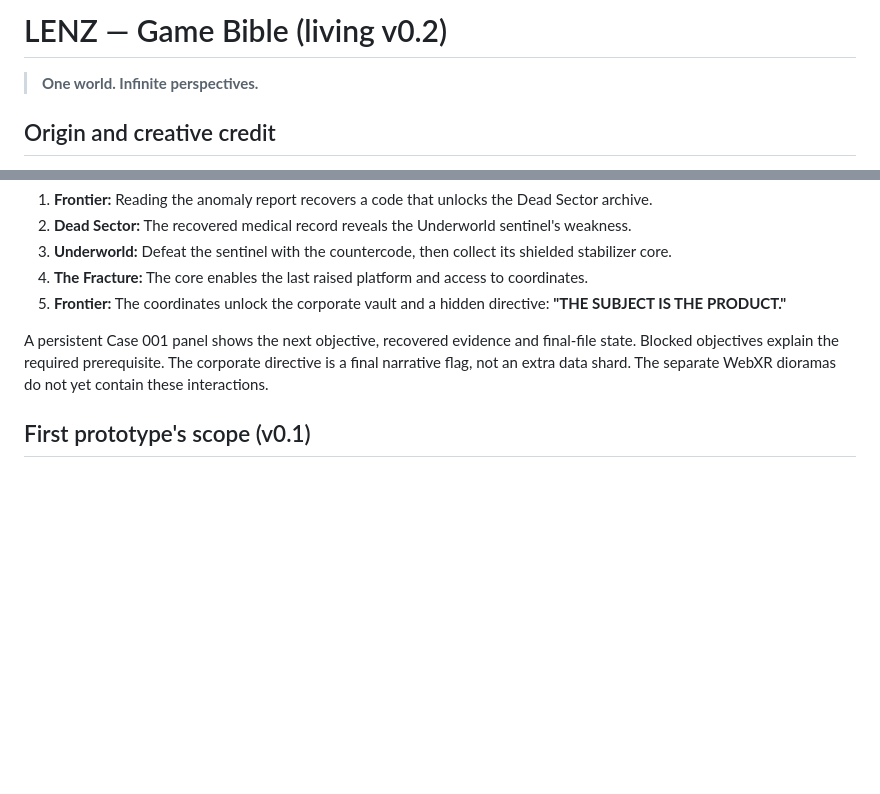
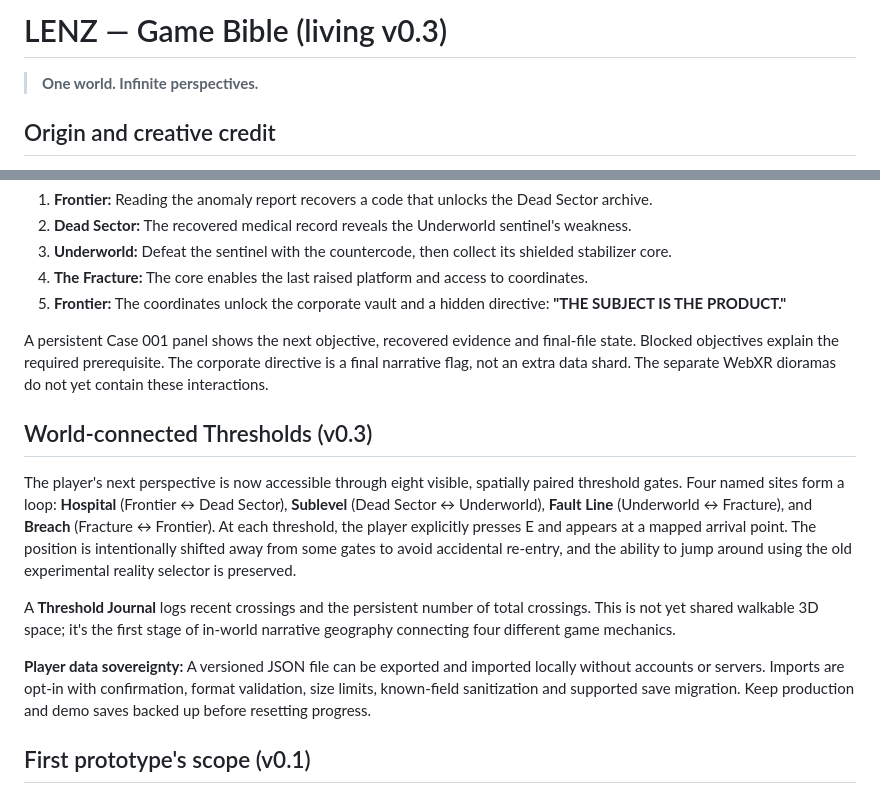
Before and after one commit to MichaelWave369/LENZ, a Markdown page: docs/GAME_BIBLE.md, 2 parts joined by grey strips. Rendered like a GitHub page; blank space fills up the shorter version.

Commit message:
docs: document threshold travel and sovereign save import/export

```diff
--- a/docs/GAME_BIBLE.md
+++ b/docs/GAME_BIBLE.md
@@ -1,4 +1,4 @@
-# LENZ — Game Bible (living v0.2)
+# LENZ — Game Bible (living v0.3)
 
 > **One world. Infinite perspectives.**
 
@@ -56,6 +56,14 @@ The first connected case has five real dependencies, not just flavor text:
 
 A persistent Case 001 panel shows the next objective, recovered evidence and final-file state. Blocked objectives explain the required prerequisite. The corporate directive is a final narrative flag, not an extra data shard. The separate WebXR dioramas do not yet contain these interactions.
 
+## World-connected Thresholds (v0.3)
+
+The player's next perspective is now accessible through eight visible, spatially paired threshold gates. Four named sites form a loop: **Hospital** (Frontier ↔ Dead Sector), **Sublevel** (Dead Sector ↔ Underworld), **Fault Line** (Underworld ↔ Fracture), and **Breach** (Fracture ↔ Frontier). At each threshold, the player explicitly presses E and appears at a mapped arrival point. The position is intentionally shifted away from some gates to avoid accidental re-entry, and the ability to jump around using the old experimental reality selector is preserved.
+
+A **Threshold Journal** logs recent crossings and the persistent number of total crossings. This is not yet shared walkable 3D space; it's the first stage of in-world narrative geography connecting four different game mechanics.
+
+**Player data sovereignty:** A versioned JSON file can be exported and imported locally without accounts or servers. Imports are opt-in with confirmation, format validation, size limits, known-field sanitization and supported save migration. Keep production and demo saves backed up before resetting progress.
+
 ## First prototype's scope (v0.1)
 
 The root page implements **four small, visually distinct playable 2D scenes**, selectable with Q, numbered keys or on-screen controls. It persists health, recovered files, zone visitation and positions in localStorage. Exploration, an approaching horror enemy, dungeon attack and platforming are implemented as deliberately small mechanical sketches.
```
